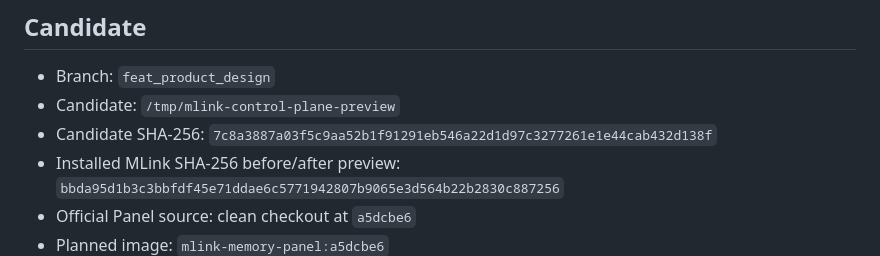
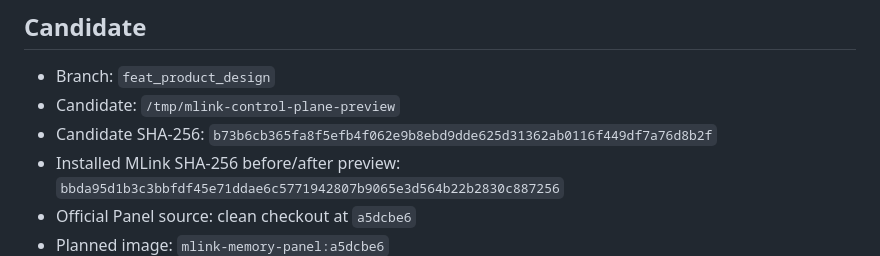
Before and after one commit to Chenkeliang/mlink, a Markdown page: docs/testing/mlink-control-plane-real-preview.md, the part around the change. GitHub-like rendering.

Commit message:
docs: refresh control plane candidate hash

```diff
--- a/docs/testing/mlink-control-plane-real-preview.md
+++ b/docs/testing/mlink-control-plane-real-preview.md
@@ -8,7 +8,7 @@ Status: **previewed, not applied**. Stage A is blocked because the unchanged off
 
 - Branch: `feat_product_design`
 - Candidate: `/tmp/mlink-control-plane-preview`
-- Candidate SHA-256: `7c8a3887a03f5c9aa52b1f91291eb546a22d1d97c3277261e1e44cab432d138f`
+- Candidate SHA-256: `b73b6cb365fa8f5efb4f062e9b8ebd9dde625d31362ab0116f449df7a76d8b2f`
 - Installed MLink SHA-256 before/after preview: `bbda95d1b3c3bbfdf45e71ddae6c5771942807b9065e3d564b22b2830c887256`
 - Official Panel source: clean checkout at `a5dcbe6`
 - Planned image: `mlink-memory-panel:a5dcbe6`
```
